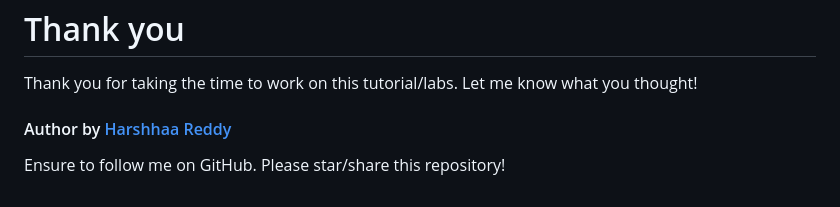
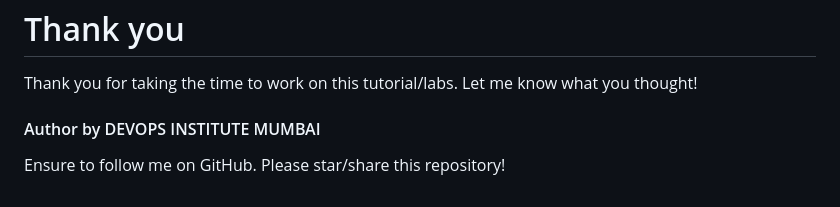
Before and after one commit to hemendumaji/DEVOPS-INSTITUTE-MUMBAI, a Markdown page: DevOps-Project-10/README.md, the part around the change. Drawn GitHub-style.

```diff
--- a/DevOps-Project-10/README.md
+++ b/DevOps-Project-10/README.md
@@ -184,6 +184,6 @@ The Azure DevOps project created a Git repository in your Azure DevOps organizat
 
 Thank you for taking the time to work on this tutorial/labs. Let me know what you thought!
 
-#### Author by [Harshhaa Reddy](https://github.com/NotHarshhaa)
+#### Author by DEVOPS INSTITUTE MUMBAI
 
 Ensure to follow me on GitHub. Please star/share this repository!
```
